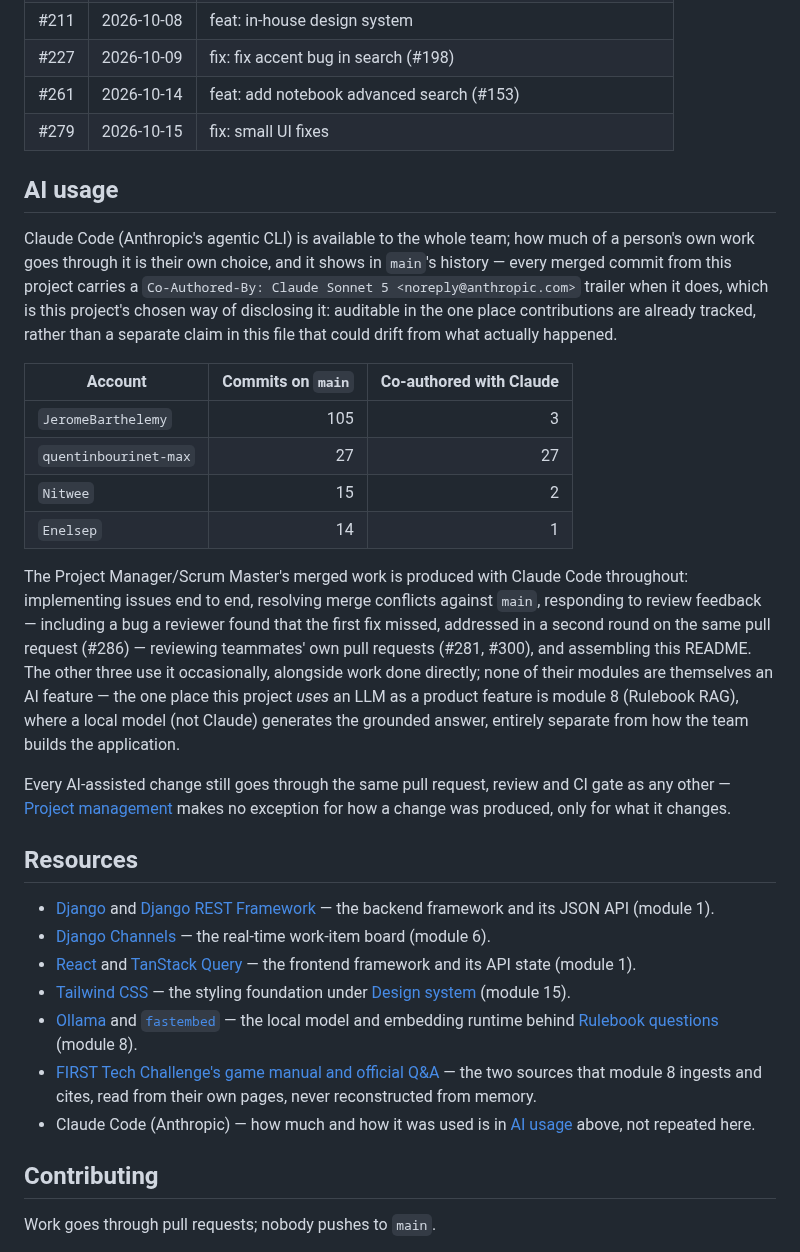
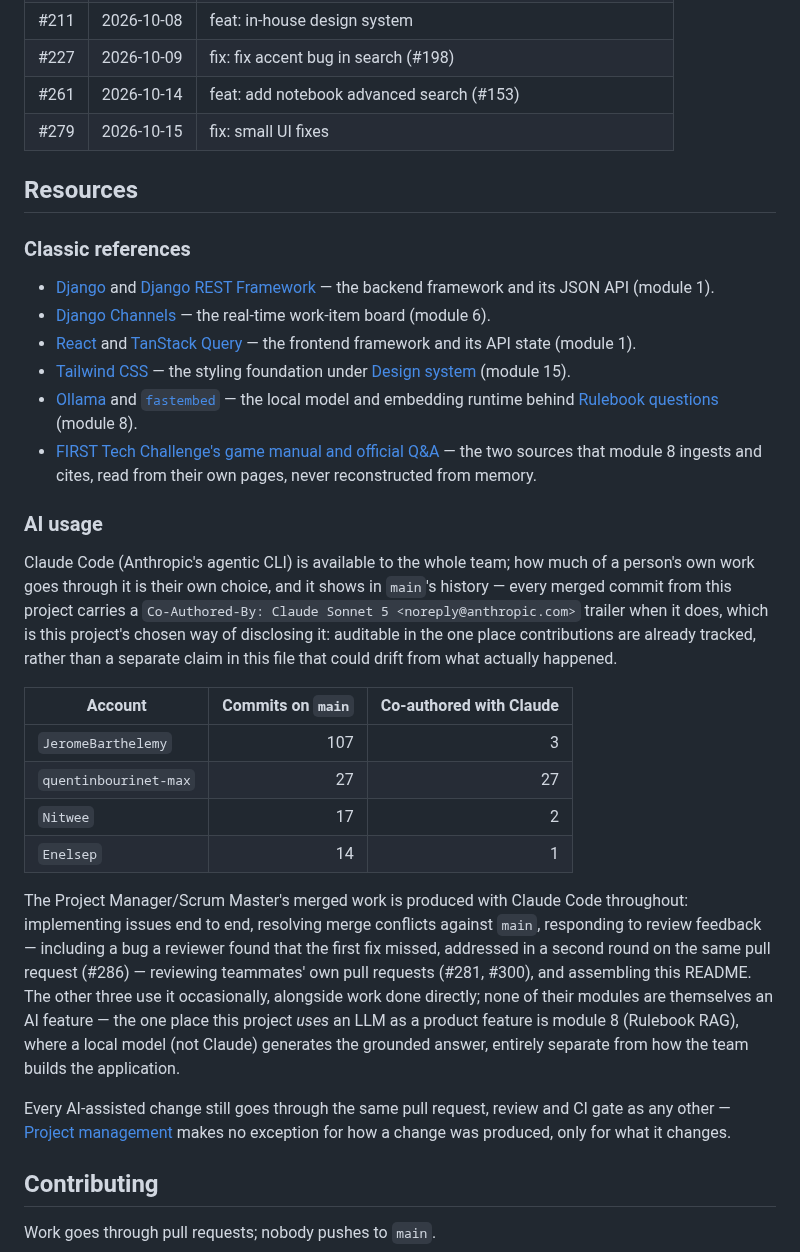
Before and after one commit to JeromeBarthelemy/transcendence, a Markdown page: README.md, the part around one of its changes. GitHub-like rendering; folded sections open.

```diff
--- a/README.md
+++ b/README.md
@@ -1889,39 +1916,9 @@ against it instead of the stored text directly.
 
 </details>
 
-## AI usage
-
-Claude Code (Anthropic's agentic CLI) is available to the whole team; how
-much of a person's own work goes through it is their own choice, and it
-shows in `main`'s history — every merged commit from this project carries a
-`Co-Authored-By: Claude Sonnet 5 <noreply@anthropic.com>` trailer when it
-does, which is this project's chosen way of disclosing it: auditable in the
-one place contributions are already tracked, rather than a separate claim in
-this file that could drift from what actually happened.
-
-| Account | Commits on `main` | Co-authored with Claude |
-|---|---:|---:|
-| `JeromeBarthelemy` | 105 | 3 |
-| `quentinbourinet-max` | 27 | 27 |
-| `Nitwee` | 15 | 2 |
-| `Enelsep` | 14 | 1 |
-
-The Project Manager/Scrum Master's merged work is produced with Claude Code
-throughout: implementing issues end to end, resolving merge conflicts
-against `main`, responding to review feedback — including a bug a reviewer
-found that the first fix missed, addressed in a second round on the same
-pull request (#286) — reviewing teammates' own pull requests (#281, #300),
-and assembling this README. The other three use it occasionally, alongside
-work done directly; none of their modules are themselves an AI feature — the
-one place this project *uses* an LLM as a product feature is module 8
-(Rulebook RAG), where a local model (not Claude) generates the grounded
-answer, entirely separate from how the team builds the application.
-
-Every AI-assisted change still goes through the same pull request, review
-and CI gate as any other — [Project management](#project-management) makes
-no exception for how a change was produced, only for what it changes.
-
 ## Resources
+
+### Classic references
 
 - [Django](https://docs.djangoproject.com/) and [Django REST
   Framework](https://www.django-rest-framework.org/) — the backend
@@ -1941,8 +1938,38 @@ no exception for how a change was produced, only for what it changes.
   Q&A](https://ftc-resources.firstinspires.org/) — the two sources that
   module 8 ingests and cites, read from their own pages, never reconstructed
   from memory.
-- Claude Code (Anthropic) — how much and how it was used is in [AI
-  usage](#ai-usage) above, not repeated here.
+
+### AI usage
+
+Claude Code (Anthropic's agentic CLI) is available to the whole team; how
+much of a person's own work goes through it is their own choice, and it
+shows in `main`'s history — every merged commit from this project carries a
+`Co-Authored-By: Claude Sonnet 5 <noreply@anthropic.com>` trailer when it
+does, which is this project's chosen way of disclosing it: auditable in the
+one place contributions are already tracked, rather than a separate claim in
+this file that could drift from what actually happened.
+
+| Account | Commits on `main` | Co-authored with Claude |
+|---|---:|---:|
+| `JeromeBarthelemy` | 107 | 3 |
+| `quentinbourinet-max` | 27 | 27 |
+| `Nitwee` | 17 | 2 |
+| `Enelsep` | 14 | 1 |
+
+The Project Manager/Scrum Master's merged work is produced with Claude Code
+throughout: implementing issues end to end, resolving merge conflicts
+against `main`, responding to review feedback — including a bug a reviewer
+found that the first fix missed, addressed in a second round on the same
+pull request (#286) — reviewing teammates' own pull requests (#281, #300),
+and assembling this README. The other three use it occasionally, alongside
+work done directly; none of their modules are themselves an AI feature — the
+one place this project *uses* an LLM as a product feature is module 8
+(Rulebook RAG), where a local model (not Claude) generates the grounded
+answer, entirely separate from how the team builds the application.
+
+Every AI-assisted change still goes through the same pull request, review
+and CI gate as any other — [Project management](#project-management) makes
+no exception for how a change was produced, only for what it changes.
 
 ## Contributing
 
```
Also changed, not shown: other parts of README.md (+39 -12 lines).
